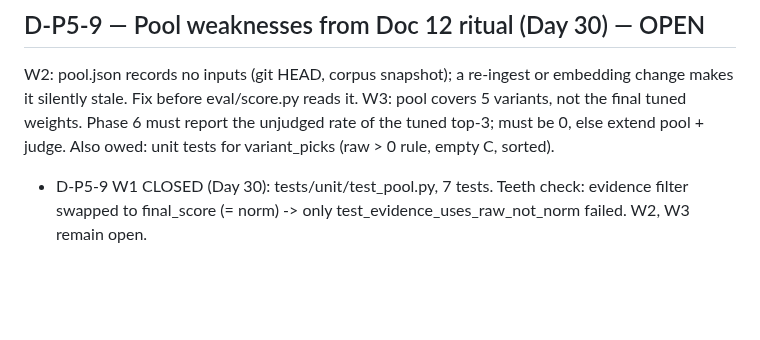
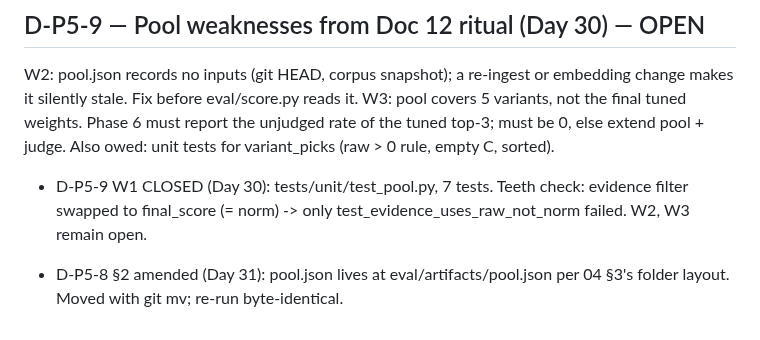
Before and after one commit to harshiltewari2004/pr-review-assistant, a Markdown page: DECISIONS.md, the part around the change. Drawn GitHub-style; blank space fills up the shorter version.

Commit message:
Day 31 ledger: D-P5-8 §2 path amended

```diff
--- a/DECISIONS.md
+++ b/DECISIONS.md
@@ -1669,3 +1669,6 @@ Also owed: unit tests for variant_picks (raw > 0 rule, empty C, sorted).
 - D-P5-9 W1 CLOSED (Day 30): tests/unit/test_pool.py, 7 tests. Teeth check:
   evidence filter swapped to final_score (= norm) -> only
   test_evidence_uses_raw_not_norm failed. W2, W3 remain open.
+
+- D-P5-8 §2 amended (Day 31): pool.json lives at eval/artifacts/pool.json
+  per 04 §3's folder layout. Moved with git mv; re-run byte-identical.
```
